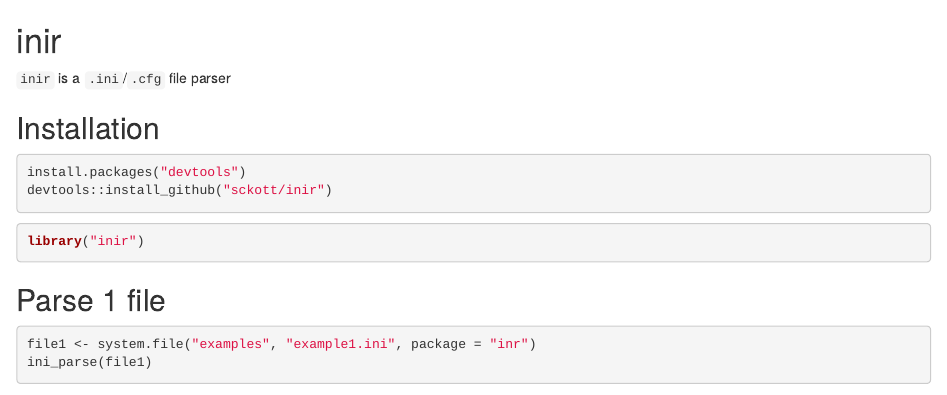
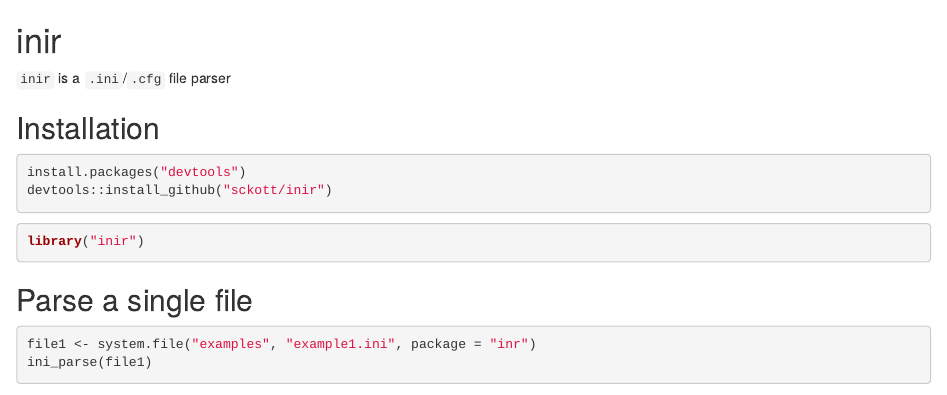
Before and after one commit to sckott/inir, an R Markdown document (README.Rmd): the page in a window 1100 px wide, from its top. Rendered offline with R 4.5, knitr and Pandoc, with nearby package versions; some code elsewhere in the file could not run offline; badge pictures from the web are left out.

Commit message:
tiny change

````diff
--- a/README.Rmd
+++ b/README.Rmd
@@ -50,7 +50,7 @@ devtools::install_github("sckott/inir")
 library("inir")
 ```
 
-## Parse 1 file
+## Parse a single file
 
 ```{r output.lines = 1:10}
 file1 <- system.file("examples", "example1.ini", package = "inr")
````
